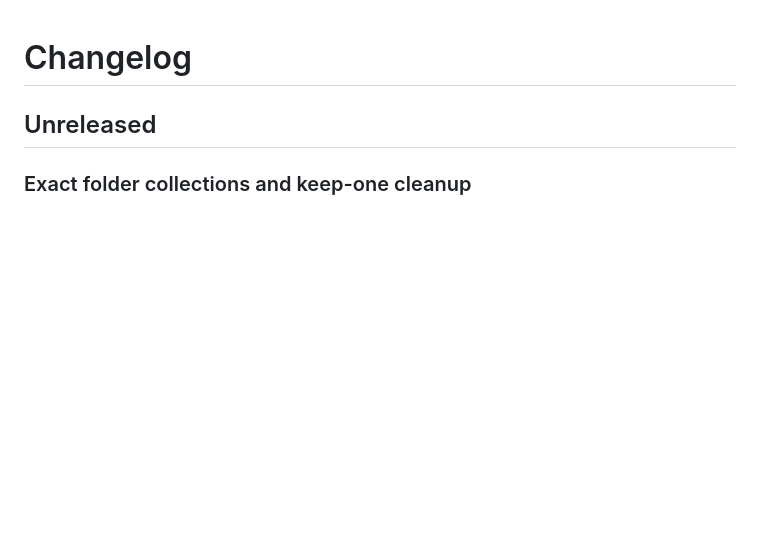
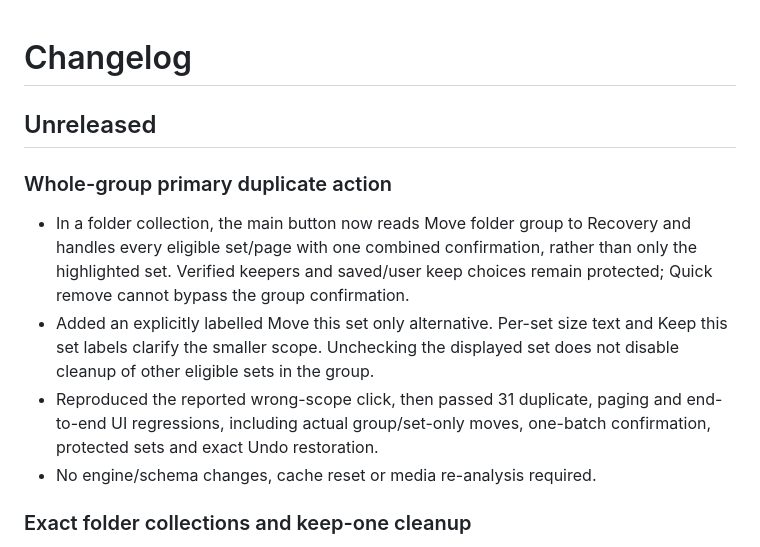
Before and after one commit to rishabhjain9196/memoria-photo-manager, a Markdown page: CHANGELOG.md, the part around the change. Drawn GitHub-style; blank space fills up the shorter version.

```diff
--- a/CHANGELOG.md
+++ b/CHANGELOG.md
@@ -1,6 +1,16 @@
 # Changelog
 
 ## Unreleased
+
+### Whole-group primary duplicate action
+- In a folder collection, the main button now reads Move folder group to Recovery and handles every eligible
+  set/page with one combined confirmation, rather than only the highlighted set. Verified keepers and saved/user
+  keep choices remain protected; Quick remove cannot bypass the group confirmation.
+- Added an explicitly labelled Move this set only alternative. Per-set size text and Keep this set labels clarify
+  the smaller scope. Unchecking the displayed set does not disable cleanup of other eligible sets in the group.
+- Reproduced the reported wrong-scope click, then passed 31 duplicate, paging and end-to-end UI regressions,
+  including actual group/set-only moves, one-batch confirmation, protected sets and exact Undo restoration.
+- No engine/schema changes, cache reset or media re-analysis required.
 
 ### Exact folder collections and keep-one cleanup
 - Grouped remaining exact duplicate sets by their containing folders, including repeated copies within one folder
```
Also changed, not shown: README.md (+7 -5 lines), docs/images/duplicates-folder-grouping.png, 6 other files.
